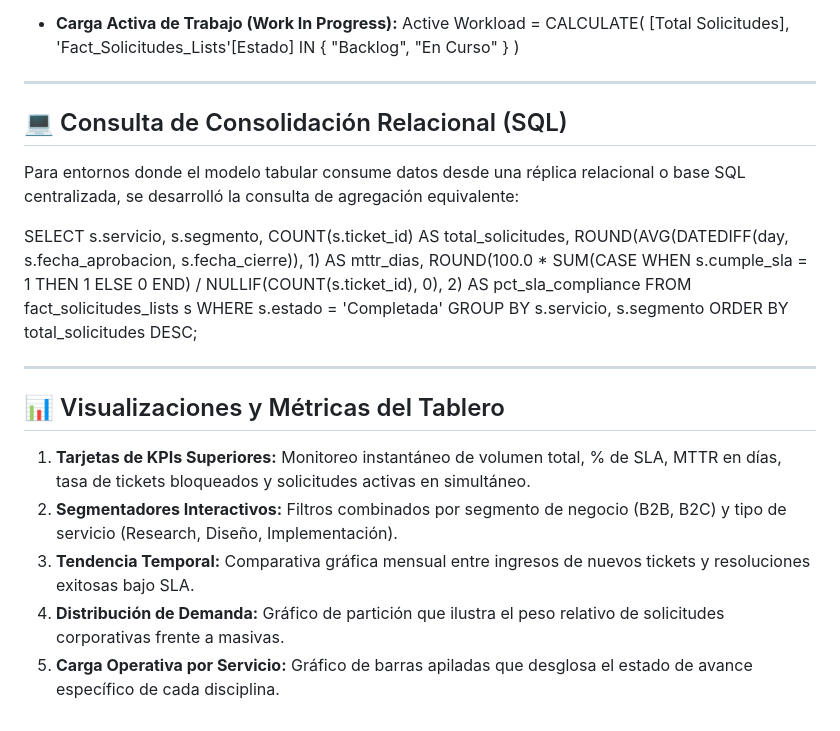
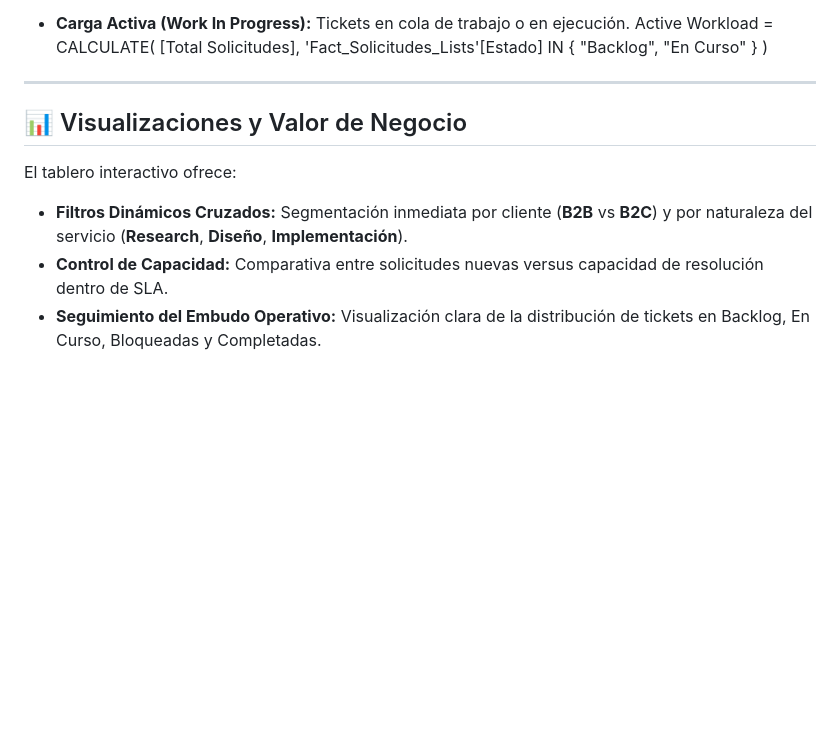
Before and after one commit to cassedev/ops-bi-analytics-dashboard, a Markdown page: README.md, the part around one of its changes. Rendered like a GitHub page; blank space fills up the shorter version.

```diff
--- a/README.md
+++ b/README.md
@@ -87,7 +80,7 @@ ADDCOLUMNS(
       0
   )
 
-* **Carga Activa de Trabajo (Work In Progress):**
+* **Carga Activa (Work In Progress):** Tickets en cola de trabajo o en ejecución.
   Active Workload =
   CALCULATE(
       [Total Solicitudes],
@@ -96,27 +89,9 @@ ADDCOLUMNS(
 
 ---
 
-## 💻 Consulta de Consolidación Relacional (SQL)
+## 📊 Visualizaciones y Valor de Negocio
 
-Para entornos donde el modelo tabular consume datos desde una réplica relacional o base SQL centralizada, se desarrolló la consulta de agregación equivalente:
-
-SELECT
-    s.servicio,
-    s.segmento,
-    COUNT(s.ticket_id) AS total_solicitudes,
-    ROUND(AVG(DATEDIFF(day, s.fecha_aprobacion, s.fecha_cierre)), 1) AS mttr_dias,
-    ROUND(100.0 * SUM(CASE WHEN s.cumple_sla = 1 THEN 1 ELSE 0 END) / NULLIF(COUNT(s.ticket_id), 0), 2) AS pct_sla_compliance
-FROM fact_solicitudes_lists s
-WHERE s.estado = 'Completada'
-GROUP BY s.servicio, s.segmento
-ORDER BY total_solicitudes DESC;
-
----
-
-## 📊 Visualizaciones y Métricas del Tablero
-
-1. **Tarjetas de KPIs Superiores:** Monitoreo instantáneo de volumen total, % de SLA, MTTR en días, tasa de tickets bloqueados y solicitudes activas en simultáneo.
-2. **Segmentadores Interactivos:** Filtros combinados por segmento de negocio (B2B, B2C) y tipo de servicio (Research, Diseño, Implementación).
-3. **Tendencia Temporal:** Comparativa gráfica mensual entre ingresos de nuevos tickets y resoluciones exitosas bajo SLA.
-4. **Distribución de Demanda:** Gráfico de partición que ilustra el peso relativo de solicitudes corporativas frente a masivas.
-5. **Carga Operativa por Servicio:** Gráfico de barras apiladas que desglosa el estado de avance específico de cada disciplina.
+El tablero interactivo ofrece:
+* **Filtros Dinámicos Cruzados:** Segmentación inmediata por cliente (**B2B** vs **B2C**) y por naturaleza del servicio (**Research**, **Diseño**, **Implementación**).
+* **Control de Capacidad:** Comparativa entre solicitudes nuevas versus capacidad de resolución dentro de SLA.
+* **Seguimiento del Embudo Operativo:** Visualización clara de la distribución de tickets en Backlog, En Curso, Bloqueadas y Completadas.
```
Also changed, not shown: other parts of README.md (+26 -33 lines).
